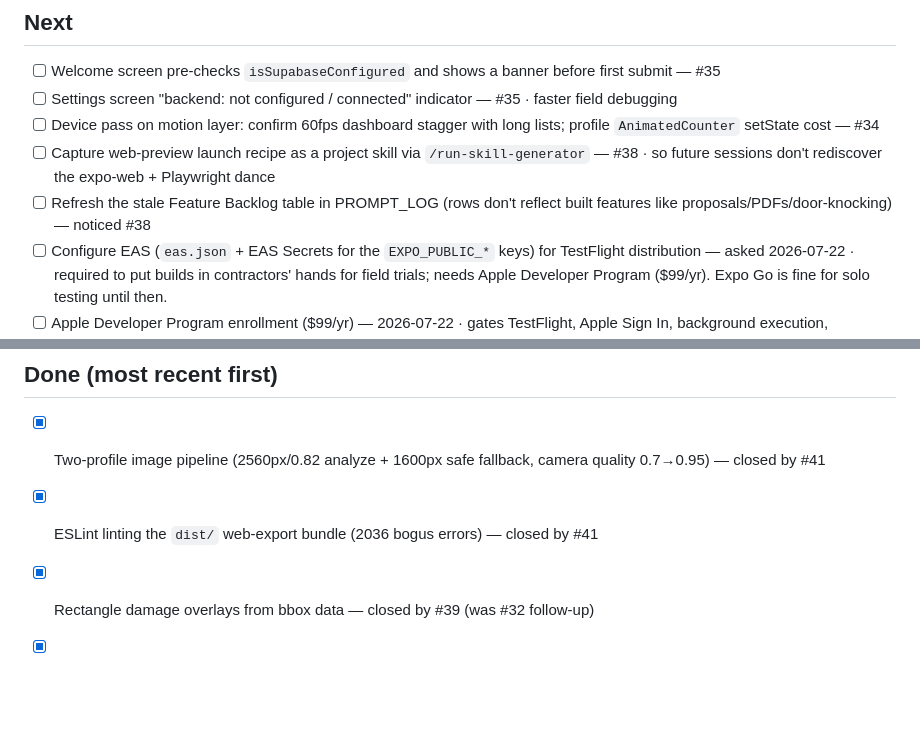
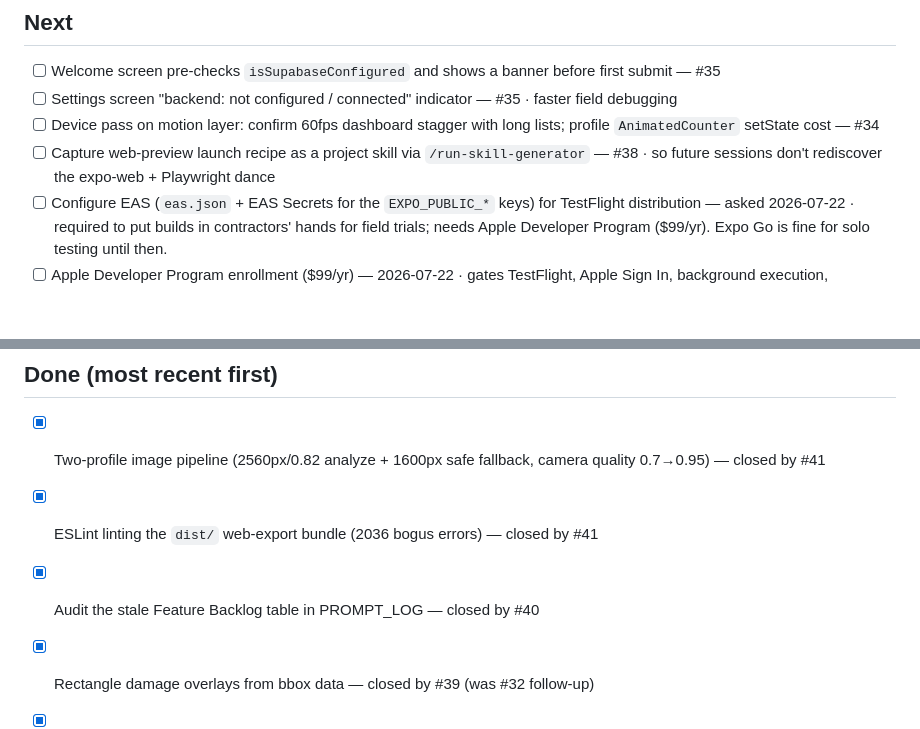
Before and after one commit to PAXstudios/RoofWiseClaude, a Markdown page: BACKLOG.md, 2 parts joined by grey strips. Rendered like a GitHub page; blank space fills up the shorter version.

Commit message:
docs: close the completed status-table audit item in backlog
Co-Authored-By: Claude Fable 5 <noreply@anthropic.com>
Claude-Session: https://claude.ai/code/session_018LdjqBycnp62weBbTbfCEN

```diff
--- a/BACKLOG.md
+++ b/BACKLOG.md
@@ -25,7 +25,6 @@ entry does not count as tracked.
 - [ ] Settings screen "backend: not configured / connected" indicator — #35 · faster field debugging
 - [ ] Device pass on motion layer: confirm 60fps dashboard stagger with long lists; profile `AnimatedCounter` setState cost — #34
 - [ ] Capture web-preview launch recipe as a project skill via `/run-skill-generator` — #38 · so future sessions don't rediscover the expo-web + Playwright dance
-- [ ] Refresh the stale Feature Backlog table in PROMPT_LOG (rows don't reflect built features like proposals/PDFs/door-knocking) — noticed #38
 - [ ] Configure EAS (`eas.json` + EAS Secrets for the `EXPO_PUBLIC_*` keys) for TestFlight distribution — asked 2026-07-22 · required to put builds in contractors' hands for field trials; needs Apple Developer Program ($99/yr). Expo Go is fine for solo testing until then.
 - [ ] Apple Developer Program enrollment ($99/yr) — 2026-07-22 · gates TestFlight, Apple Sign In, background execution, geofenced mileage
 - [ ] Enable + restrict Google APIs (Maps iOS/Android, Places, Geocoding, Solar, Weather) on project `gen-lang-client-0432200648`; link billing; set a Solar budget alert — 2026-07-22 · see `docs/SETUP_ACCOUNTS.md`
@@ -55,6 +54,7 @@ entry does not count as tracked.
 
 - [x] Two-profile image pipeline (2560px/0.82 analyze + 1600px safe fallback, camera quality 0.7→0.95) — closed by #41
 - [x] ESLint linting the `dist/` web-export bundle (2036 bogus errors) — closed by #41
+- [x] Audit the stale Feature Backlog table in PROMPT_LOG — closed by #40
 
 - [x] Rectangle damage overlays from bbox data — closed by #39 (was #32 follow-up)
 - [x] "AI withheld detections" inspector toast — closed by #39 (was #31 follow-up)
```
